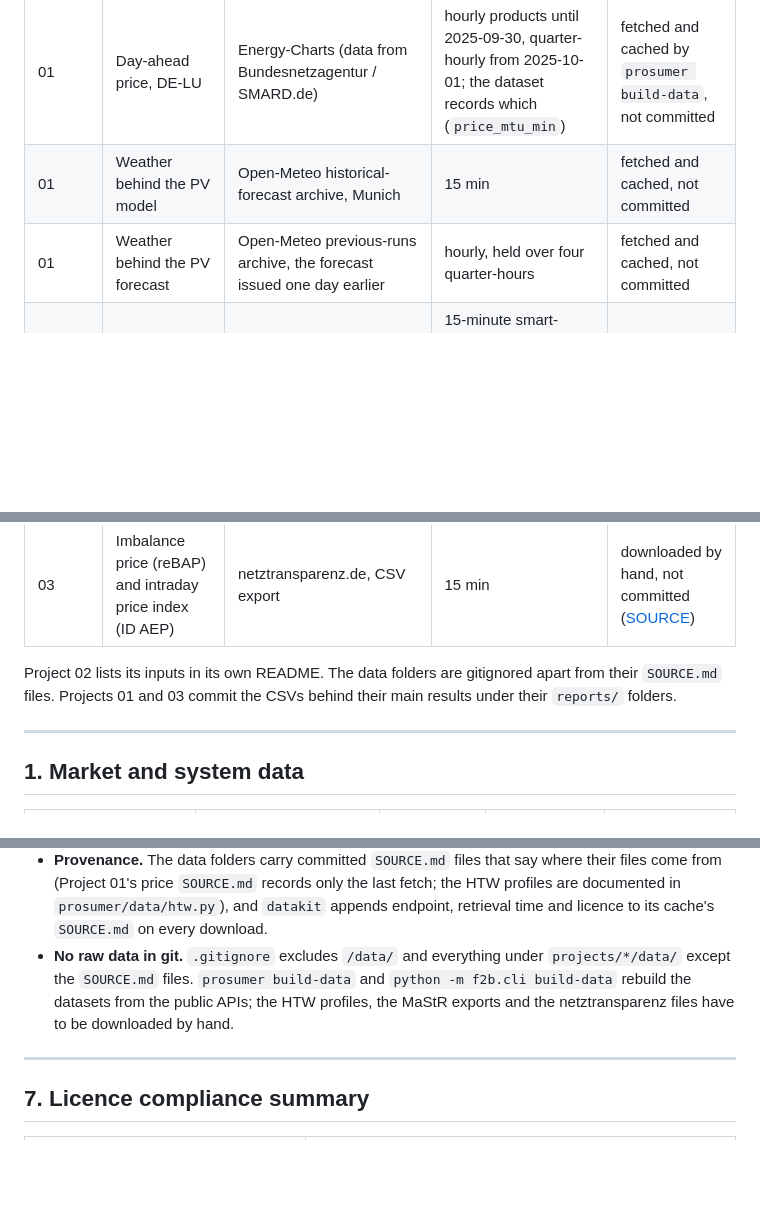
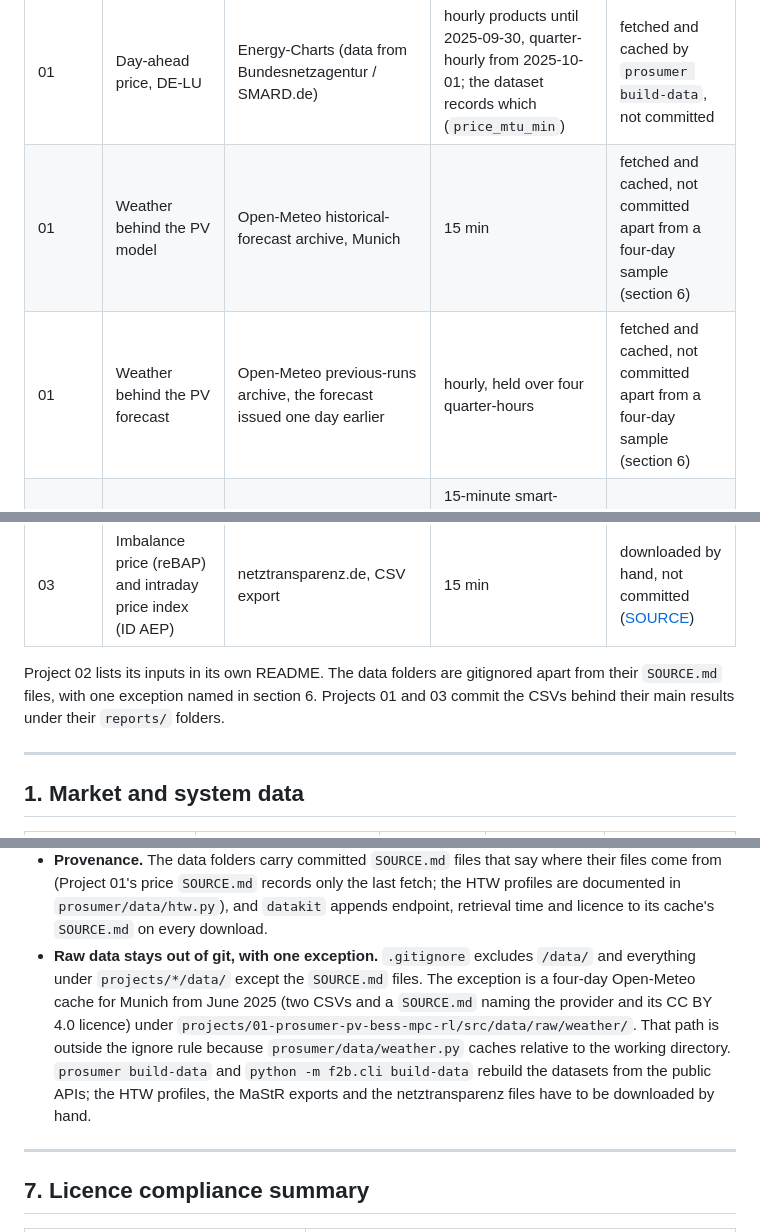
Before and after one commit to muratkus01/Portfolio, a Markdown page: docs/02-data-sources.md, 3 parts joined by grey strips. Drawn GitHub-style; blank space fills up the shorter version.

Commit message:
docs: name the raw weather cache that git does track
docs/02 said "No raw data in git", that the data folders are gitignored
apart from their SOURCE.md files, and that Project 01's weather is "not
committed". git ls-files tracks two Open-Meteo CSVs and a SOURCE.md
under projects/01-prosumer-pv-bess-mpc-rl/src/data/raw/weather/ (four
days for Munich in June 2025, added in dd130ea). git check-ignore
matches no rule for them: the ignore rule is anchored to
/projects/*/data/**, and weather.py caches in a cwd-relative
data/raw/weather. The three statements now name that exception.

Deleting the files and widening the ignore rule is the better fix, but
it touches files outside this docs pass; once done, the exception
sentences can go.

```diff
--- a/docs/02-data-sources.md
+++ b/docs/02-data-sources.md
@@ -17,8 +17,8 @@ NDA. Proprietary data, where obtained, improves fidelity but is never a precondi
 | Project | Input | Source | Resolution | In the repository |
 |---|---|---|---|---|
 | 01 | Day-ahead price, DE-LU | Energy-Charts (data from Bundesnetzagentur / SMARD.de) | hourly products until 2025-09-30, quarter-hourly from 2025-10-01; the dataset records which (`price_mtu_min`) | fetched and cached by `prosumer build-data`, not committed |
-| 01 | Weather behind the PV model | Open-Meteo historical-forecast archive, Munich | 15 min | fetched and cached, not committed |
-| 01 | Weather behind the PV forecast | Open-Meteo previous-runs archive, the forecast issued one day earlier | hourly, held over four quarter-hours | fetched and cached, not committed |
+| 01 | Weather behind the PV model | Open-Meteo historical-forecast archive, Munich | 15 min | fetched and cached, not committed apart from a four-day sample (section 6) |
+| 01 | Weather behind the PV forecast | Open-Meteo previous-runs archive, the forecast issued one day earlier | hourly, held over four quarter-hours | fetched and cached, not committed apart from a four-day sample (section 6) |
 | 01 | Household load | HTW Berlin, 74 households measured in 2010 (Tjaden et al. 2015) | 15-minute smart-meter data, published refined to 1 s; the 1-minute files are averaged back to 15 min | downloaded by hand, not redistributed |
 | 01 | Load forecast | BDEW H0 standard load profile, from the thesis repository | 15 min | fetched, not committed |
 | 01 | Daily mean temperature (aggregate load model) | ERA5 through the Open-Meteo archive API, at the state capitals | daily | fetched and cached, not committed |
@@ -31,8 +31,8 @@ NDA. Proprietary data, where obtained, improves fidelity but is never a precondi
 | 03 | Imbalance price (reBAP) and intraday price index (ID AEP) | netztransparenz.de, CSV export | 15 min | downloaded by hand, not committed ([SOURCE](../projects/03-probabilistic-forecast-to-bid/data/raw/netztransparenz/SOURCE.md)) |
 
 Project 02 lists its inputs in its own README. The data folders are gitignored apart from
-their `SOURCE.md` files. Projects 01 and 03 commit the CSVs behind their main results under
-their `reports/` folders.
+their `SOURCE.md` files, with one exception named in section 6. Projects 01 and 03 commit
+the CSVs behind their main results under their `reports/` folders.
 
 ---
 
@@ -143,10 +143,15 @@ All projects follow the same conventions so pipelines and evaluation code are po
   files come from (Project 01's price `SOURCE.md` records only the last fetch; the HTW
   profiles are documented in `prosumer/data/htw.py`), and `datakit` appends endpoint,
   retrieval time and licence to its cache's `SOURCE.md` on every download.
-- **No raw data in git.** `.gitignore` excludes `/data/` and everything under
-  `projects/*/data/` except the `SOURCE.md` files. `prosumer build-data` and
-  `python -m f2b.cli build-data` rebuild the datasets from the public APIs; the HTW profiles,
-  the MaStR exports and the netztransparenz files have to be downloaded by hand.
+- **Raw data stays out of git, with one exception.** `.gitignore` excludes `/data/` and
+  everything under `projects/*/data/` except the `SOURCE.md` files. The exception is a
+  four-day Open-Meteo cache for Munich from June 2025 (two CSVs and a `SOURCE.md` naming
+  the provider and its CC BY 4.0 licence) under
+  `projects/01-prosumer-pv-bess-mpc-rl/src/data/raw/weather/`. That path is outside the
+  ignore rule because `prosumer/data/weather.py` caches relative to the working directory.
+  `prosumer build-data` and `python -m f2b.cli build-data` rebuild the datasets from the
+  public APIs; the HTW profiles, the MaStR exports and the netztransparenz files have to be
+  downloaded by hand.
 
 ---
 
```
